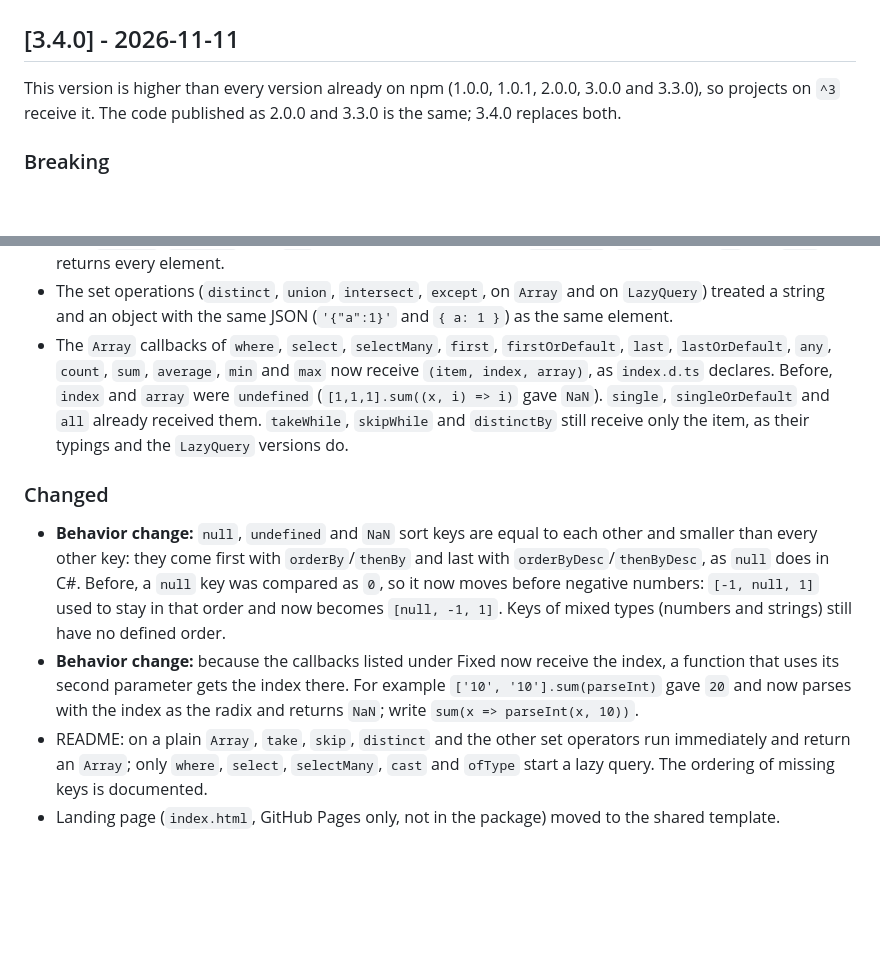
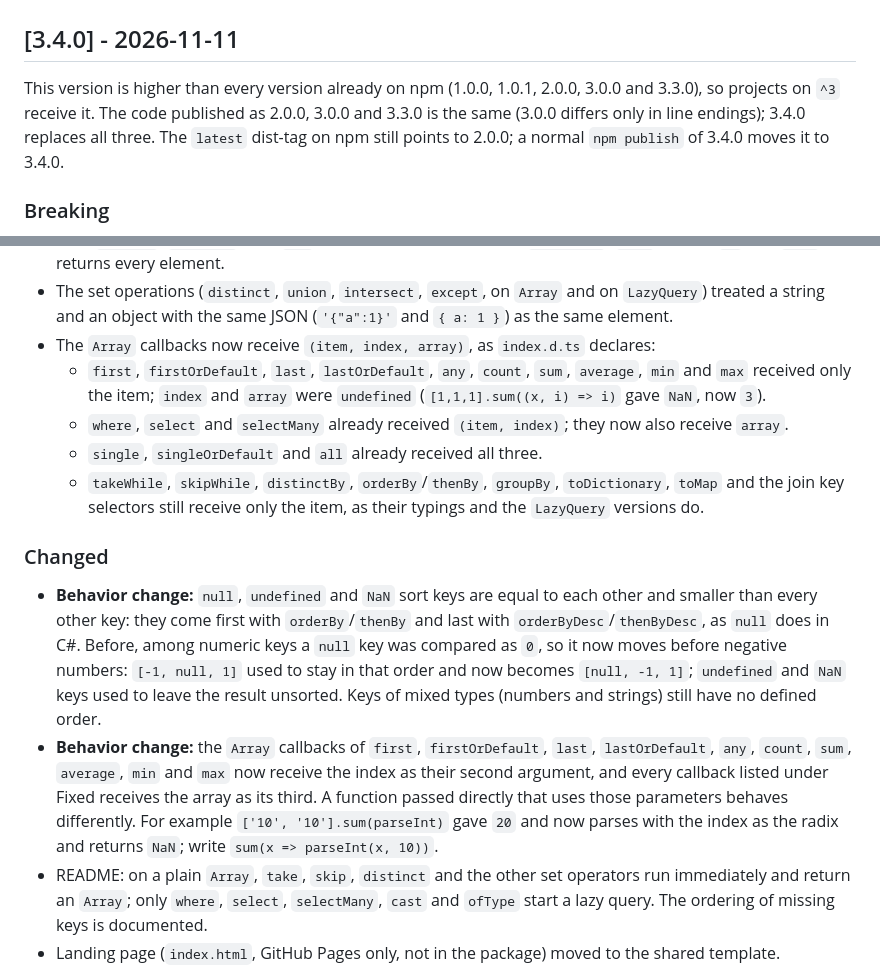
Before and after one commit to RomaTech-LTDA/linq, a Markdown page: CHANGELOG.md, 2 parts joined by grey strips. Drawn GitHub-style; blank space fills up the shorter version.

Commit message:
docs(changelog): make the 3.4.0 callback and null-ordering notes exact
- where/select/selectMany already received (item, index); only the array
  argument is new for them. The index is new for first, firstOrDefault, last,
  lastOrDefault, any, count, sum, average, min and max.
- list every callback that still receives only the item
- null was compared as 0 only among numeric keys; undefined/NaN keys used to
  leave the result unsorted
- the code published as 2.0.0, 3.0.0 and 3.3.0 is the same; note that the
  latest dist-tag still points to 2.0.0

Co-Authored-By: Claude Opus 5.5 <noreply@anthropic.com>

```diff
--- a/CHANGELOG.md
+++ b/CHANGELOG.md
@@ -9,8 +9,10 @@ The format is based on [Keep a Changelog](https://keepachangelog.com/en/1.1.0/).
 ## [3.4.0] - 2026-11-11
 
 This version is higher than every version already on npm (1.0.0, 1.0.1, 2.0.0,
-3.0.0 and 3.3.0), so projects on `^3` receive it. The code published as 2.0.0
-and 3.3.0 is the same; 3.4.0 replaces both.
+3.0.0 and 3.3.0), so projects on `^3` receive it. The code published as 2.0.0,
+3.0.0 and 3.3.0 is the same (3.0.0 differs only in line endings); 3.4.0
+replaces all three. The `latest` dist-tag on npm still points to 2.0.0; a
+normal `npm publish` of 3.4.0 moves it to 3.4.0.
 
 ### Breaking
 - No change to the exported API or to `index.d.ts`. Two fixes below change the
@@ -40,26 +42,34 @@ and 3.3.0 is the same; 3.4.0 replaces both.
 - The set operations (`distinct`, `union`, `intersect`, `except`, on `Array` and
   on `LazyQuery`) treated a string and an object with the same JSON
   (`'{"a":1}'` and `{ a: 1 }`) as the same element.
-- The `Array` callbacks of `where`, `select`, `selectMany`, `first`,
-  `firstOrDefault`, `last`, `lastOrDefault`, `any`, `count`, `sum`, `average`,
-  `min` and `max` now receive `(item, index, array)`, as `index.d.ts` declares.
-  Before, `index` and `array` were `undefined` (`[1,1,1].sum((x, i) => i)` gave
-  `NaN`). `single`, `singleOrDefault` and `all` already received them.
-  `takeWhile`, `skipWhile` and `distinctBy` still receive only the item, as
-  their typings and the `LazyQuery` versions do.
+- The `Array` callbacks now receive `(item, index, array)`, as `index.d.ts`
+  declares:
+  - `first`, `firstOrDefault`, `last`, `lastOrDefault`, `any`, `count`, `sum`,
+    `average`, `min` and `max` received only the item; `index` and `array` were
+    `undefined` (`[1,1,1].sum((x, i) => i)` gave `NaN`, now `3`).
+  - `where`, `select` and `selectMany` already received `(item, index)`; they
+    now also receive `array`.
+  - `single`, `singleOrDefault` and `all` already received all three.
+  - `takeWhile`, `skipWhile`, `distinctBy`, `orderBy`/`thenBy`, `groupBy`,
+    `toDictionary`, `toMap` and the join key selectors still receive only the
+    item, as their typings and the `LazyQuery` versions do.
 
 ### Changed
 - **Behavior change:** `null`, `undefined` and `NaN` sort keys are equal to each
   other and smaller than every other key: they come first with
   `orderBy`/`thenBy` and last with `orderByDesc`/`thenByDesc`, as `null` does
-  in C#. Before, a `null` key was compared as `0`, so it now moves before
-  negative numbers: `[-1, null, 1]` used to stay in that order and now becomes
-  `[null, -1, 1]`. Keys of mixed types (numbers and strings) still have no
+  in C#. Before, among numeric keys a `null` key was compared as `0`, so it now
+  moves before negative numbers: `[-1, null, 1]` used to stay in that order and
+  now becomes `[null, -1, 1]`; `undefined` and `NaN` keys used to leave the
+  result unsorted. Keys of mixed types (numbers and strings) still have no
   defined order.
-- **Behavior change:** because the callbacks listed under Fixed now receive the
-  index, a function that uses its second parameter gets the index there. For
-  example `['10', '10'].sum(parseInt)` gave `20` and now parses with the index
-  as the radix and returns `NaN`; write `sum(x => parseInt(x, 10))`.
+- **Behavior change:** the `Array` callbacks of `first`, `firstOrDefault`,
+  `last`, `lastOrDefault`, `any`, `count`, `sum`, `average`, `min` and `max`
+  now receive the index as their second argument, and every callback listed
+  under Fixed receives the array as its third. A function passed directly that
+  uses those parameters behaves differently. For example
+  `['10', '10'].sum(parseInt)` gave `20` and now parses with the index as the
+  radix and returns `NaN`; write `sum(x => parseInt(x, 10))`.
 - README: on a plain `Array`, `take`, `skip`, `distinct` and the other set
   operators run immediately and return an `Array`; only `where`, `select`,
   `selectMany`, `cast` and `ofType` start a lazy query. The ordering of missing
```
